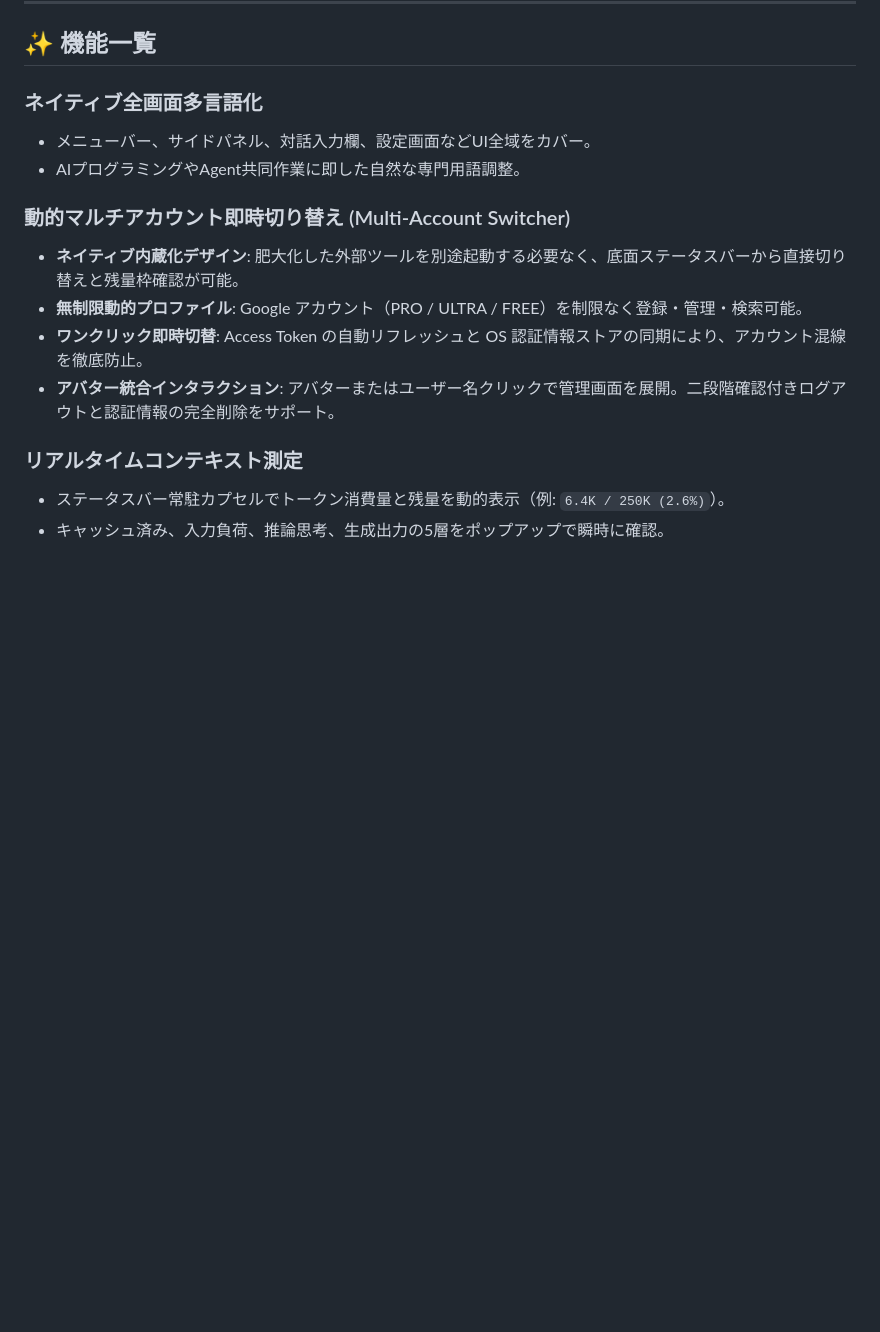
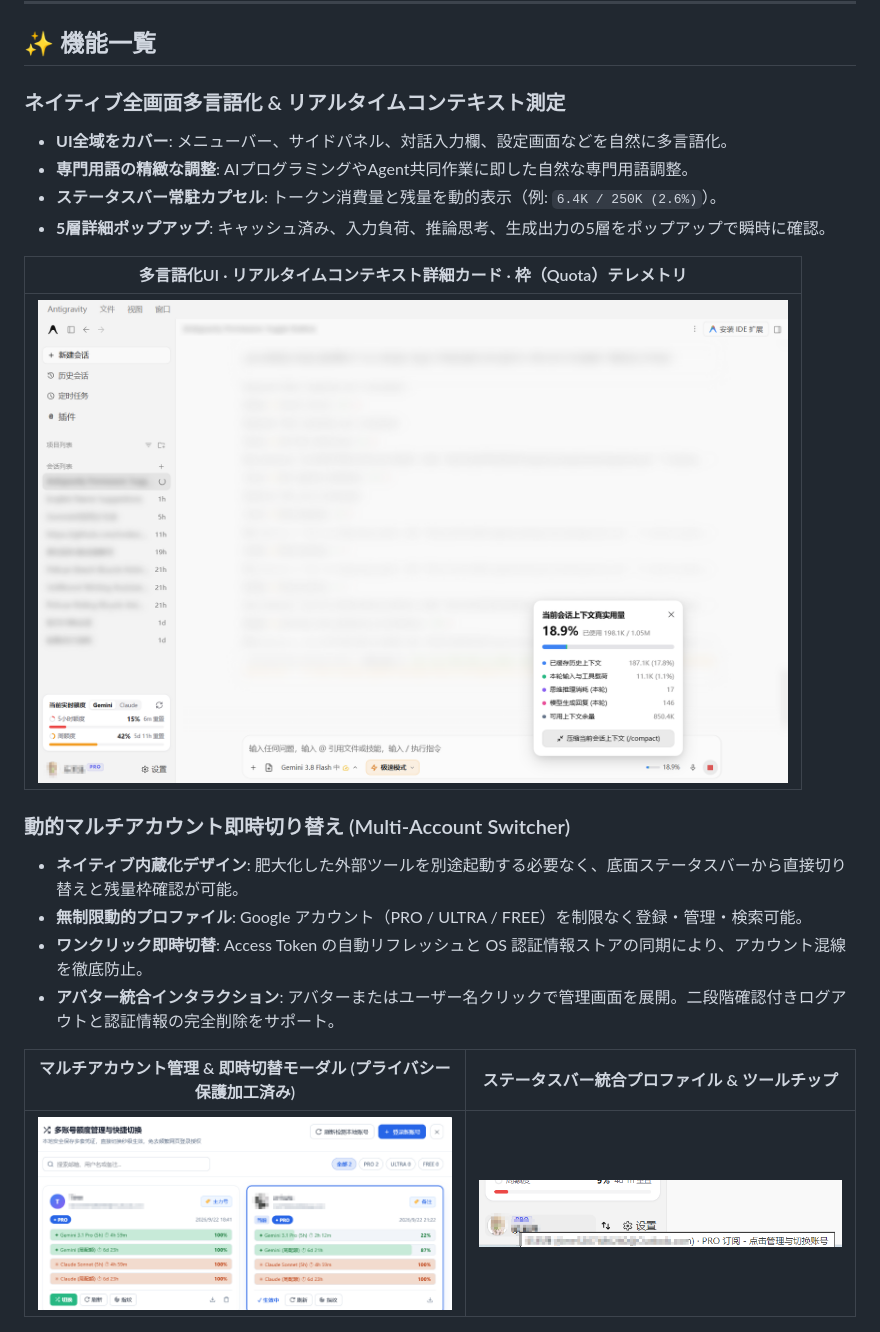
Before and after one commit to Kutaze/Antigravity-Enhance-Pack-Tools, a Markdown page: README_JA.md, the part around the change printed below. Rendered like a GitHub page; pictures changed too: assets/verified_account_switcher_live.png, assets/verified_anti_freeze_live.png, assets/verified_bottom_profile_tooltip_live.png; blank space fills up the shorter version.

```diff
--- a/README_JA.md
+++ b/README_JA.md
@@ -79,9 +79,15 @@ DOM監視のループ振動を防止し、会話インタラクションにミ
 
 ## ✨ 機能一覧
 
-### ネイティブ全画面多言語化
-- メニューバー、サイドパネル、対話入力欄、設定画面などUI全域をカバー。
-- AIプログラミングやAgent共同作業に即した自然な専門用語調整。
+### ネイティブ全画面多言語化 & リアルタイムコンテキスト測定
+- **UI全域をカバー**: メニューバー、サイドパネル、対話入力欄、設定画面などを自然に多言語化。
+- **専門用語の精緻な調整**: AIプログラミングやAgent共同作業に即した自然な専門用語調整。
+- **ステータスバー常駐カプセル**: トークン消費量と残量を動的表示（例: `6.4K / 250K (2.6%)`）。
+- **5層詳細ポップアップ**: キャッシュ済み、入力負荷、推論思考、生成出力の5層をポップアップで瞬時に確認。
+
+| 多言語化UI · リアルタイムコンテキスト詳細カード · 枠（Quota）テレメトリ |
+| :---: |
+| <img src="assets/verified_anti_freeze_live.png" width="750" /> |
 
 ### 動的マルチアカウント即時切り替え (Multi-Account Switcher)
 - **ネイティブ内蔵化デザイン**: 肥大化した外部ツールを別途起動する必要なく、底面ステータスバーから直接切り替えと残量枠確認が可能。
@@ -89,7 +95,7 @@ DOM監視のループ振動を防止し、会話インタラクションにミ
 - **ワンクリック即時切替**: Access Token の自動リフレッシュと OS 認証情報ストアの同期により、アカウント混線を徹底防止。
 - **アバター統合インタラクション**: アバターまたはユーザー名クリックで管理画面を展開。二段階確認付きログアウトと認証情報の完全削除をサポート。
 
-### リアルタイムコンテキスト測定
-- ステータスバー常駐カプセルでトークン消費量と残量を動的表示（例: `6.4K / 250K (2.6%)`）。
-- キャッシュ済み、入力負荷、推論思考、生成出力の5層をポップアップで瞬時に確認。
+| マルチアカウント管理 & 即時切替モーダル (プライバシー保護加工済み) | ステータスバー統合プロファイル & ツールチップ |
+| :---: | :---: |
+| <img src="assets/verified_account_switcher_live.png" width="450" /> | <img src="assets/verified_bottom_profile_tooltip_live.png" width="450" /> |
 
```
Also changed, not shown: other parts of README_JA.md (+20 -8 lines), README.md (+20 -5 lines), README_EN.md (+24 -6 lines), assets/gui_installer_dark_preview.png, assets/gui_installer_light_preview.png, assets/verified_model_slider_live.png, 2 other files.
